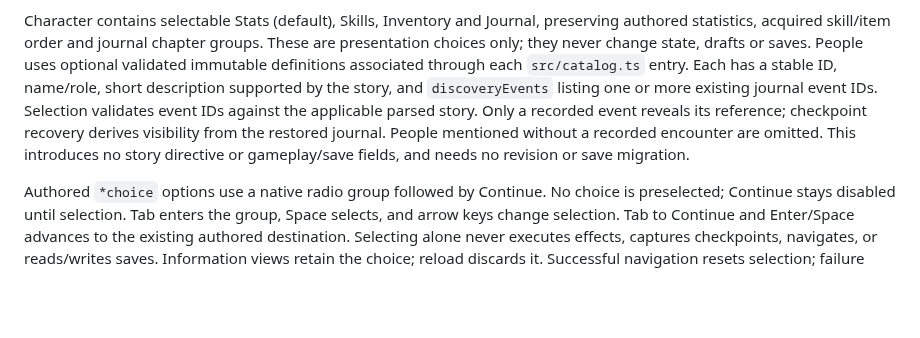
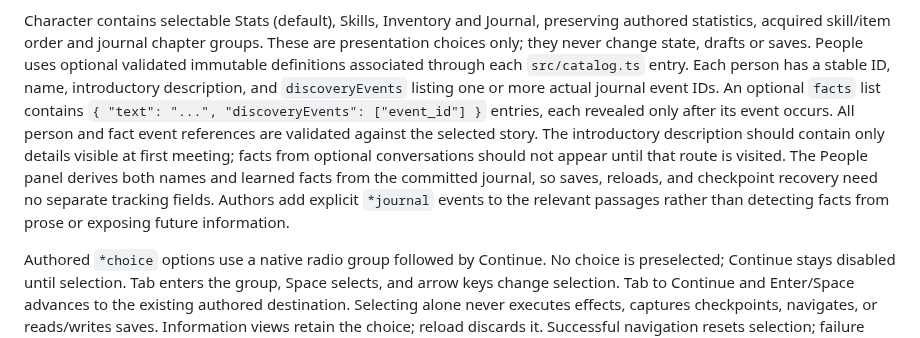
Before and after one commit to ShaneEnochs/empires, a Markdown page: docs/SCRIPTING.md, the part around the change. Drawn GitHub-style; blank space fills up the shorter version.

Commit message:
Document progressive People discovery in docs/SCRIPTING.md

```diff
--- a/docs/SCRIPTING.md
+++ b/docs/SCRIPTING.md
@@ -1165,12 +1165,16 @@ Character contains selectable Stats (default), Skills, Inventory and Journal,
 preserving authored statistics, acquired skill/item order and journal chapter groups.
 These are presentation choices only; they never change state, drafts or saves.
 People uses optional validated immutable definitions associated through each
-`src/catalog.ts` entry. Each has a stable ID, name/role, short description supported
-by the story, and `discoveryEvents` listing one or more existing journal event IDs.
-Selection validates event IDs against the applicable parsed story. Only a recorded
-event reveals its reference; checkpoint recovery derives visibility from the restored
-journal. People mentioned without a recorded encounter are omitted. This introduces
-no story directive or gameplay/save fields, and needs no revision or save migration.
+`src/catalog.ts` entry. Each person has a stable ID, name, introductory description,
+and `discoveryEvents` listing one or more actual journal event IDs. An optional
+`facts` list contains `{ "text": "...", "discoveryEvents": ["event_id"] }` entries,
+each revealed only after its event occurs. All person and fact event references are
+validated against the selected story. The introductory description should contain
+only details visible at first meeting; facts from optional conversations should not
+appear until that route is visited. The People panel derives both names and learned
+facts from the committed journal, so saves, reloads, and checkpoint recovery need
+no separate tracking fields. Authors add explicit `*journal` events to the relevant
+passages rather than detecting facts from prose or exposing future information.
 
 Authored `*choice` options use a native radio group followed by Continue. No choice is
 preselected; Continue stays disabled until selection. Tab enters the group, Space
```
